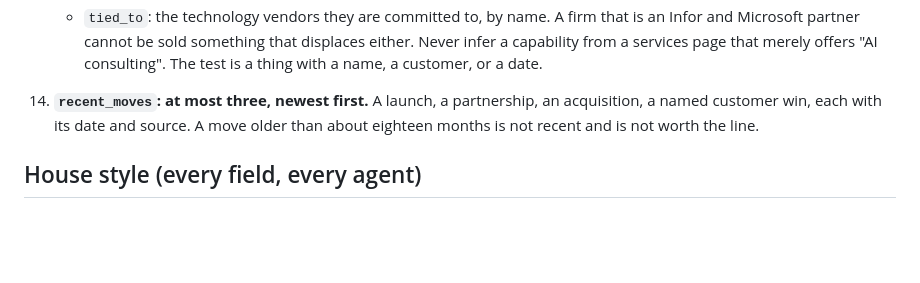
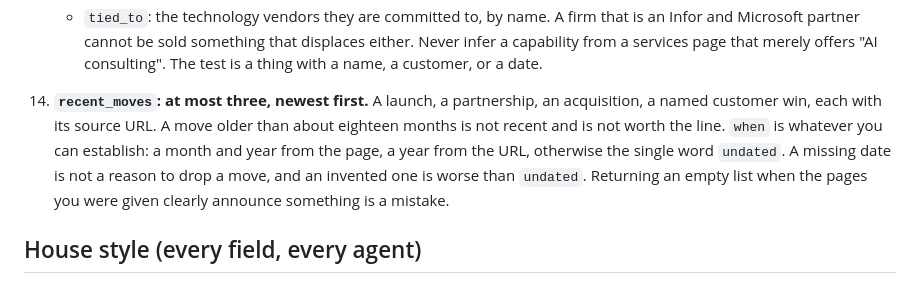
Before and after one commit to apoorva792/Emerging-partners-landing-page, a Markdown page: studio/profiler-prompt.md, the part around the change. Drawn GitHub-style; blank space fills up the shorter version.

Commit message:
Let a recent move keep its source when it cannot keep its date
The profiler returned an empty recent_moves against pages that plainly announce
things, because every entry needs a date and most blog posts do not print one it
would trust. `when` now takes a month, a year from the URL, or the word
`undated`, and dropping a move for want of a date is called out as the mistake.
An invented date would be worse, which is why that is said too.

Co-Authored-By: Claude Opus 5 <noreply@anthropic.com>

```diff
--- a/studio/profiler-prompt.md
+++ b/studio/profiler-prompt.md
@@ -149,8 +149,12 @@ with no marketing adjectives.
     test is a thing with a name, a customer, or a date.
 
 14. **`recent_moves`: at most three, newest first.** A launch, a partnership, an
-    acquisition, a named customer win, each with its date and source. A move older than
-    about eighteen months is not recent and is not worth the line.
+    acquisition, a named customer win, each with its source URL. A move older than about
+    eighteen months is not recent and is not worth the line.
+    `when` is whatever you can establish: a month and year from the page, a year from the
+    URL, otherwise the single word `undated`. A missing date is not a reason to drop a
+    move, and an invented one is worse than `undated`. Returning an empty list when the
+    pages you were given clearly announce something is a mistake.
 
 ## House style (every field, every agent)
 
```
